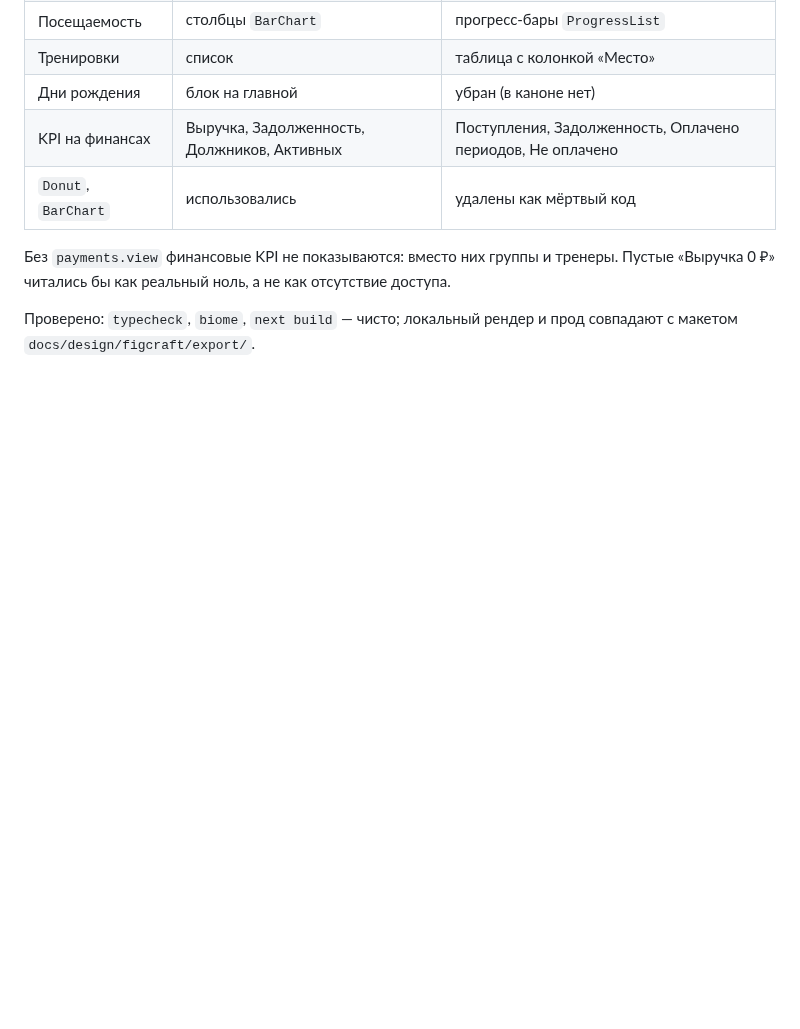
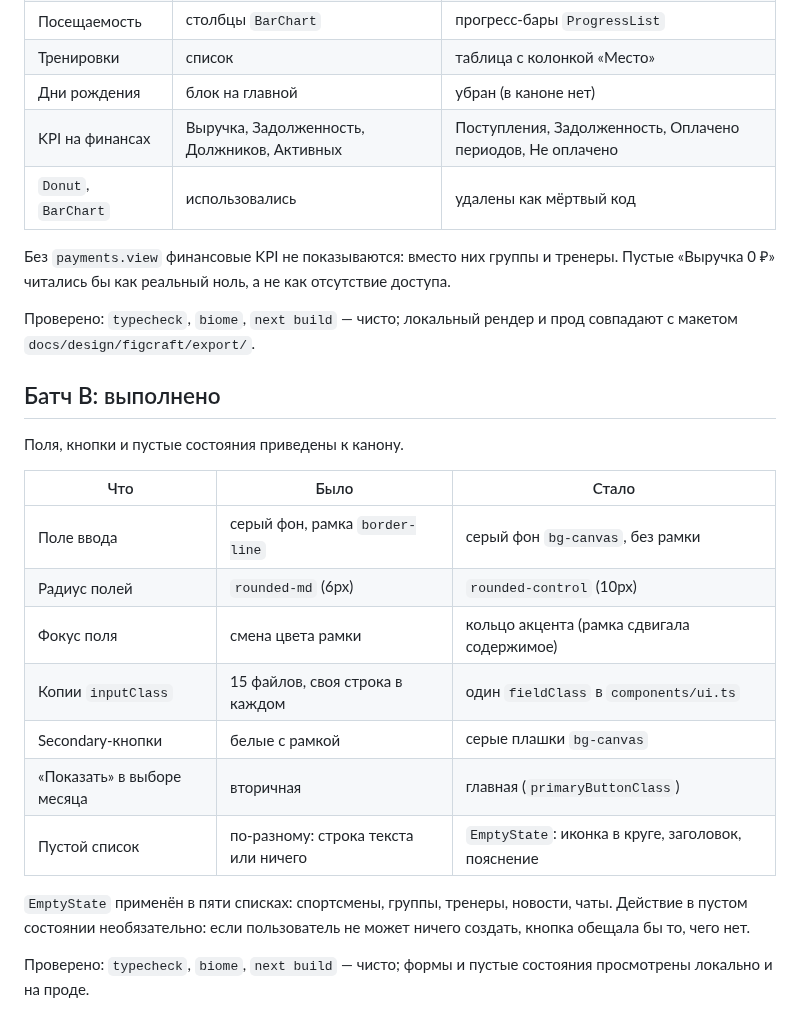
Before and after one commit to soferty2020/Oktagon, a Markdown page: docs/design/gap-matrix.md, the part around the change. Rendered like a GitHub page; blank space fills up the shorter version.

Commit message:
docs(design): батч B отмечен выполненным
Зафиксировано: поля без рамки на общем `fieldClass` (15 копий убраны),
secondary-кнопки серыми плашками, «Показать» — главной, пустые состояния через
`EmptyState` в пяти списках.

Отдельно записано, почему фокус поля — кольцо, а не смена цвета рамки: рамка
сдвигала бы содержимое на пиксель при каждом фокусе.

```diff
--- a/docs/design/gap-matrix.md
+++ b/docs/design/gap-matrix.md
@@ -413,3 +413,24 @@ KPI-карточки приведены к канону: оранжевая по
 
 Проверено: `typecheck`, `biome`, `next build` — чисто; локальный рендер и прод
 совпадают с макетом `docs/design/figcraft/export/`.
+
+## Батч B: выполнено
+
+Поля, кнопки и пустые состояния приведены к канону.
+
+| Что | Было | Стало |
+|---|---|---|
+| Поле ввода | серый фон, рамка `border-line` | серый фон `bg-canvas`, без рамки |
+| Радиус полей | `rounded-md` (6px) | `rounded-control` (10px) |
+| Фокус поля | смена цвета рамки | кольцо акцента (рамка сдвигала содержимое) |
+| Копии `inputClass` | 15 файлов, своя строка в каждом | один `fieldClass` в `components/ui.ts` |
+| Secondary-кнопки | белые с рамкой | серые плашки `bg-canvas` |
+| «Показать» в выборе месяца | вторичная | главная (`primaryButtonClass`) |
+| Пустой список | по-разному: строка текста или ничего | `EmptyState`: иконка в круге, заголовок, пояснение |
+
+`EmptyState` применён в пяти списках: спортсмены, группы, тренеры, новости, чаты.
+Действие в пустом состоянии необязательно: если пользователь не может ничего
+создать, кнопка обещала бы то, чего нет.
+
+Проверено: `typecheck`, `biome`, `next build` — чисто; формы и пустые состояния
+просмотрены локально и на проде.
```
